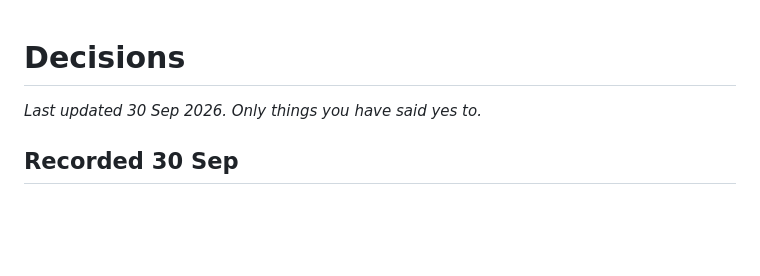
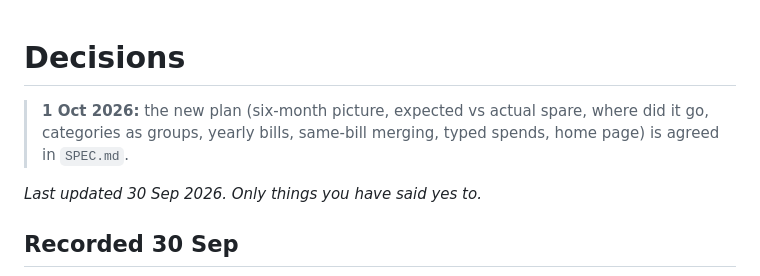
Before and after one commit to DF-AI-Lab/financial-tracker, a Markdown page: DECISIONS.md, the part around the change. Rendered like a GitHub page; blank space fills up the shorter version.

Commit message:
Add SPEC.md: the agreed plan from the wayfinder map
Co-Authored-By: Claude Opus 5.5 <noreply@anthropic.com>
Claude-Session: https://claude.ai/code/session_01CTWxYf5MVug53uJBYz8N33

```diff
--- a/DECISIONS.md
+++ b/DECISIONS.md
@@ -1,4 +1,7 @@
 # Decisions
+
+> **1 Oct 2026:** the new plan (six-month picture, expected vs actual spare, where did it go, categories as
+> groups, yearly bills, same-bill merging, typed spends, home page) is agreed in `SPEC.md`.
 
 _Last updated 30 Sep 2026. Only things you have said yes to._
 
```
Also changed, not shown: CLAUDE.md (+8 -9 lines), SPEC.md (added, +116 -0 lines).
